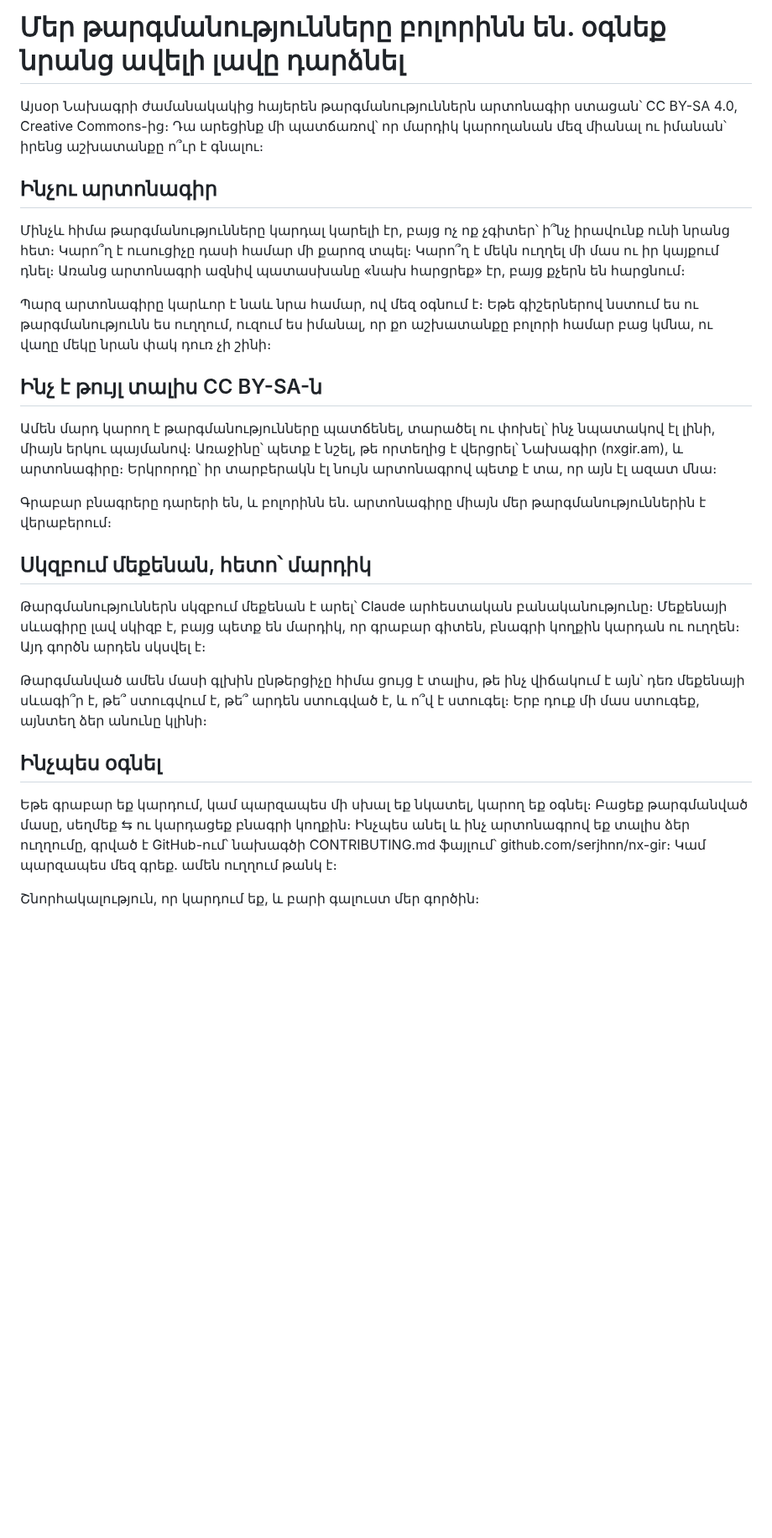
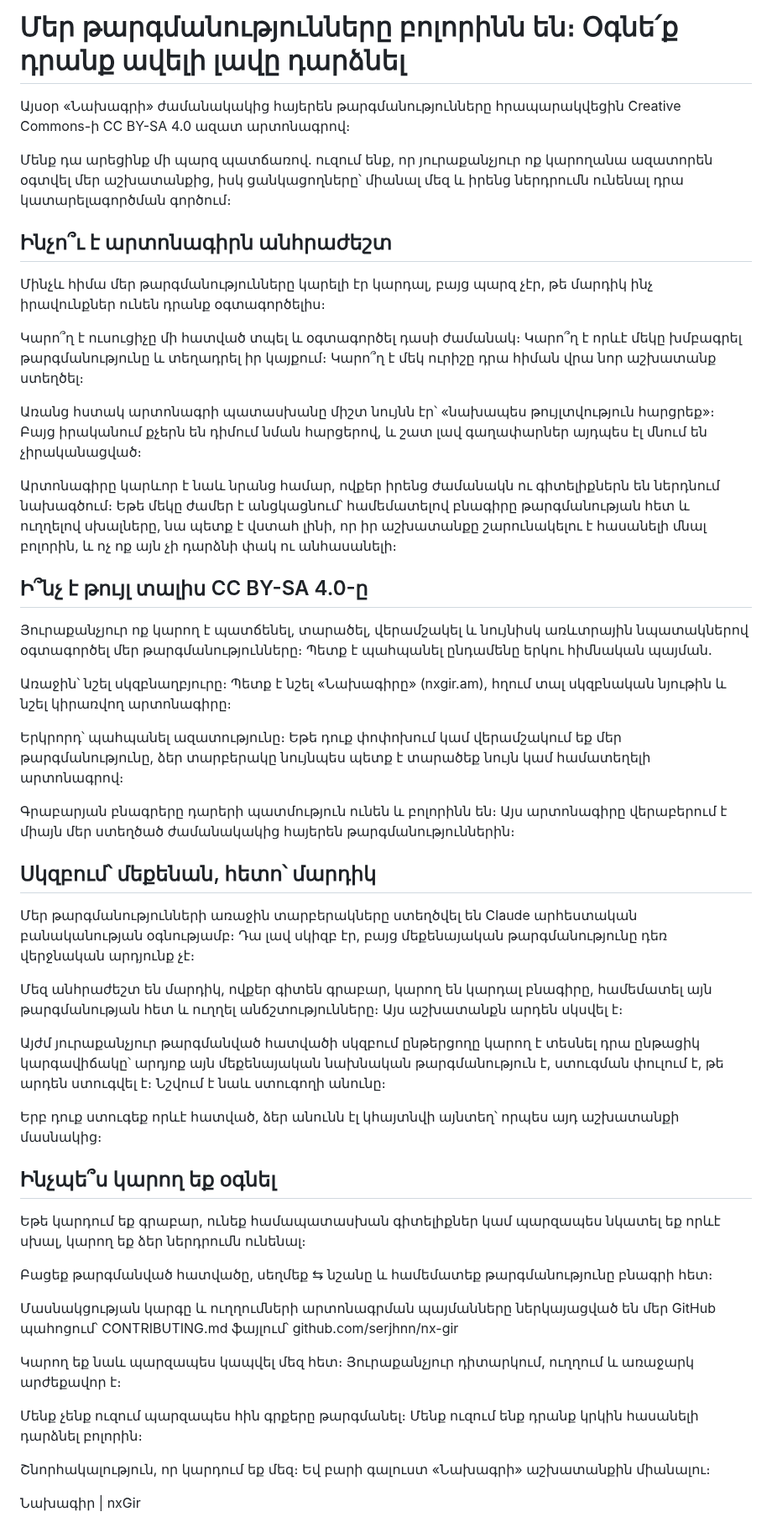
Before and after one commit to serjhnn/nx-gir, a Markdown page: blog/2026-11-10-open-license.hy.md, the part around the change. Shown at 84% size. GitHub-like rendering; blank space fills up the shorter version.

Commit message:
Blog: your text for the Armenian license post
Co-Authored-By: Claude Sonnet 5.5 <noreply@anthropic.com>
Claude-Session: https://claude.ai/code/session_01MmoF2qyxoB4D2nBrMMMzFR

```diff
--- a/blog/2026-11-10-open-license.hy.md
+++ b/blog/2026-11-10-open-license.hy.md
@@ -1,27 +1,51 @@
-# Մեր թարգմանությունները բոլորինն են. օգնեք նրանց ավելի լավը դարձնել
+# Մեր թարգմանությունները բոլորինն են։ Օգնե՛ք դրանք ավելի լավը դարձնել
 
-Այսօր Նախագրի ժամանակակից հայերեն թարգմանություններն արտոնագիր ստացան՝ CC BY-SA 4.0, Creative Commons-ից։ Դա արեցինք մի պատճառով՝ որ մարդիկ կարողանան մեզ միանալ ու իմանան՝ իրենց աշխատանքը ո՞ւր է գնալու։
+Այսօր «Նախագրի» ժամանակակից հայերեն թարգմանությունները հրապարակվեցին Creative Commons-ի CC BY-SA 4.0 ազատ արտոնագրով։
 
-## Ինչու արտոնագիր
+Մենք դա արեցինք մի պարզ պատճառով․ ուզում ենք, որ յուրաքանչյուր ոք կարողանա ազատորեն օգտվել մեր աշխատանքից, իսկ ցանկացողները՝ միանալ մեզ և իրենց ներդրումն ունենալ դրա կատարելագործման գործում։
 
-Մինչև հիմա թարգմանությունները կարդալ կարելի էր, բայց ոչ ոք չգիտեր՝ ի՞նչ իրավունք ունի նրանց հետ։ Կարո՞ղ է ուսուցիչը դասի համար մի քարոզ տպել։ Կարո՞ղ է մեկն ուղղել մի մաս ու իր կայքում դնել։ Առանց արտոնագրի ազնիվ պատասխանը «նախ հարցրեք» էր, բայց քչերն են հարցնում։
+## Ինչո՞ւ է արտոնագիրն անհրաժեշտ
 
-Պարզ արտոնագիրը կարևոր է նաև նրա համար, ով մեզ օգնում է։ Եթե գիշերներով նստում ես ու թարգմանությունն ես ուղղում, ուզում ես իմանալ, որ քո աշխատանքը բոլորի համար բաց կմնա, ու վաղը մեկը նրան փակ դուռ չի շինի։
+Մինչև հիմա մեր թարգմանությունները կարելի էր կարդալ, բայց պարզ չէր, թե մարդիկ ինչ իրավունքներ ունեն դրանք օգտագործելիս։
 
-## Ինչ է թույլ տալիս CC BY-SA-ն
+Կարո՞ղ է ուսուցիչը մի հատված տպել և օգտագործել դասի ժամանակ։ Կարո՞ղ է որևէ մեկը խմբագրել թարգմանությունը և տեղադրել իր կայքում։ Կարո՞ղ է մեկ ուրիշը դրա հիման վրա նոր աշխատանք ստեղծել։
 
-Ամեն մարդ կարող է թարգմանությունները պատճենել, տարածել ու փոխել՝ ինչ նպատակով էլ լինի, միայն երկու պայմանով։ Առաջինը՝ պետք է նշել, թե որտեղից է վերցրել՝ Նախագիր (nxgir.am), և արտոնագիրը։ Երկրորդը՝ իր տարբերակն էլ նույն արտոնագրով պետք է տա, որ այն էլ ազատ մնա։
+Առանց հստակ արտոնագրի պատասխանը միշտ նույնն էր՝ «նախապես թույլտվություն հարցրեք»։ Բայց իրականում քչերն են դիմում նման հարցերով, և շատ լավ գաղափարներ այդպես էլ մնում են չիրականացված։
 
-Գրաբար բնագրերը դարերի են, և բոլորինն են. արտոնագիրը միայն մեր թարգմանություններին է վերաբերում։
+Արտոնագիրը կարևոր է նաև նրանց համար, ովքեր իրենց ժամանակն ու գիտելիքներն են ներդնում նախագծում։ Եթե մեկը ժամեր է անցկացնում՝ համեմատելով բնագիրը թարգմանության հետ և ուղղելով սխալները, նա պետք է վստահ լինի, որ իր աշխատանքը շարունակելու է հասանելի մնալ բոլորին, և ոչ ոք այն չի դարձնի փակ ու անհասանելի։
 
-## Սկզբում մեքենան, հետո՝ մարդիկ
+## Ի՞նչ է թույլ տալիս CC BY-SA 4.0-ը
 
-Թարգմանություններն սկզբում մեքենան է արել՝ Claude արհեստական բանականությունը։ Մեքենայի սևագիրը լավ սկիզբ է, բայց պետք են մարդիկ, որ գրաբար գիտեն, բնագրի կողքին կարդան ու ուղղեն։ Այդ գործն արդեն սկսվել է։
+Յուրաքանչյուր ոք կարող է պատճենել, տարածել, վերամշակել և նույնիսկ առևտրային նպատակներով օգտագործել մեր թարգմանությունները։ Պետք է պահպանել ընդամենը երկու հիմնական պայման.
 
-Թարգմանված ամեն մասի գլխին ընթերցիչը հիմա ցույց է տալիս, թե ինչ վիճակում է այն՝ դեռ մեքենայի սևագի՞ր է, թե՞ ստուգվում է, թե՞ արդեն ստուգված է, և ո՞վ է ստուգել։ Երբ դուք մի մաս ստուգեք, այնտեղ ձեր անունը կլինի։
+Առաջին՝ նշել սկզբնաղբյուրը։ Պետք է նշել «Նախագիրը» (nxgir.am), հղում տալ սկզբնական նյութին և նշել կիրառվող արտոնագիրը։
 
-## Ինչպես օգնել
+Երկրորդ՝ պահպանել ազատությունը։ Եթե դուք փոփոխում կամ վերամշակում եք մեր թարգմանությունը, ձեր տարբերակը նույնպես պետք է տարածեք նույն կամ համատեղելի արտոնագրով։
 
-Եթե գրաբար եք կարդում, կամ պարզապես մի սխալ եք նկատել, կարող եք օգնել։ Բացեք թարգմանված մասը, սեղմեք ⇆ ու կարդացեք բնագրի կողքին։ Ինչպես անել և ինչ արտոնագրով եք տալիս ձեր ուղղումը, գրված է GitHub-ում՝ նախագծի CONTRIBUTING.md ֆայլում՝ github.com/serjhnn/nx-gir։ Կամ պարզապես մեզ գրեք. ամեն ուղղում թանկ է։
+Գրաբարյան բնագրերը դարերի պատմություն ունեն և բոլորինն են։ Այս արտոնագիրը վերաբերում է միայն մեր ստեղծած ժամանակակից հայերեն թարգմանություններին։
 
-Շնորհակալություն, որ կարդում եք, և բարի գալուստ մեր գործին։
+## Սկզբում՝ մեքենան, հետո՝ մարդիկ
+
+Մեր թարգմանությունների առաջին տարբերակները ստեղծվել են Claude արհեստական բանականության օգնությամբ։ Դա լավ սկիզբ էր, բայց մեքենայական թարգմանությունը դեռ վերջնական արդյունք չէ։
+
+Մեզ անհրաժեշտ են մարդիկ, ովքեր գիտեն գրաբար, կարող են կարդալ բնագիրը, համեմատել այն թարգմանության հետ և ուղղել անճշտությունները։ Այս աշխատանքն արդեն սկսվել է։
+
+Այժմ յուրաքանչյուր թարգմանված հատվածի սկզբում ընթերցողը կարող է տեսնել դրա ընթացիկ կարգավիճակը՝ արդյոք այն մեքենայական նախնական թարգմանություն է, ստուգման փուլում է, թե արդեն ստուգվել է։ Նշվում է նաև ստուգողի անունը։
+
+Երբ դուք ստուգեք որևէ հատված, ձեր անունն էլ կհայտնվի այնտեղ՝ որպես այդ աշխատանքի մասնակից։
+
+## Ինչպե՞ս կարող եք օգնել
+
+Եթե կարդում եք գրաբար, ունեք համապատասխան գիտելիքներ կամ պարզապես նկատել եք որևէ սխալ, կարող եք ձեր ներդրումն ունենալ։
+
+Բացեք թարգմանված հատվածը, սեղմեք ⇆ նշանը և համեմատեք թարգմանությունը բնագրի հետ։
+
+Մասնակցության կարգը և ուղղումների արտոնագրման պայմանները ներկայացված են մեր GitHub պահոցում՝ CONTRIBUTING.md ֆայլում՝ github.com/serjhnn/nx-gir
+
+Կարող եք նաև պարզապես կապվել մեզ հետ։ Յուրաքանչյուր դիտարկում, ուղղում և առաջարկ արժեքավոր է։
+
+Մենք չենք ուզում պարզապես հին գրքերը թարգմանել։ Մենք ուզում ենք դրանք կրկին հասանելի դարձնել բոլորին։
+
+Շնորհակալություն, որ կարդում եք մեզ։ Եվ բարի գալուստ «Նախագրի» աշխատանքին միանալու։
+
+Նախագիր | nxGir
```
